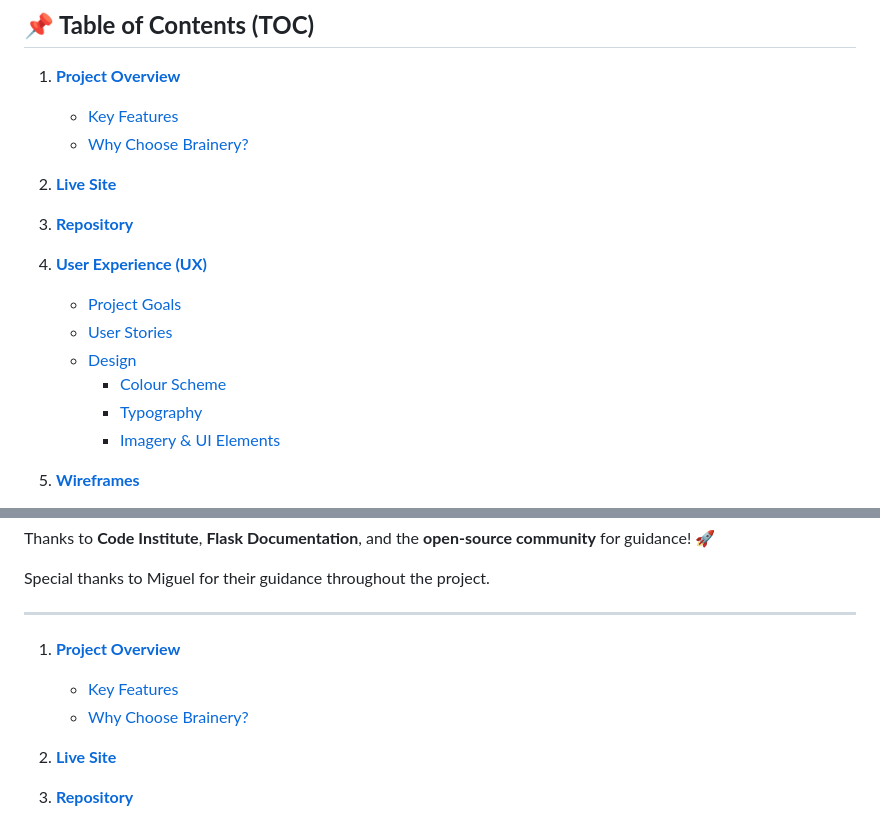
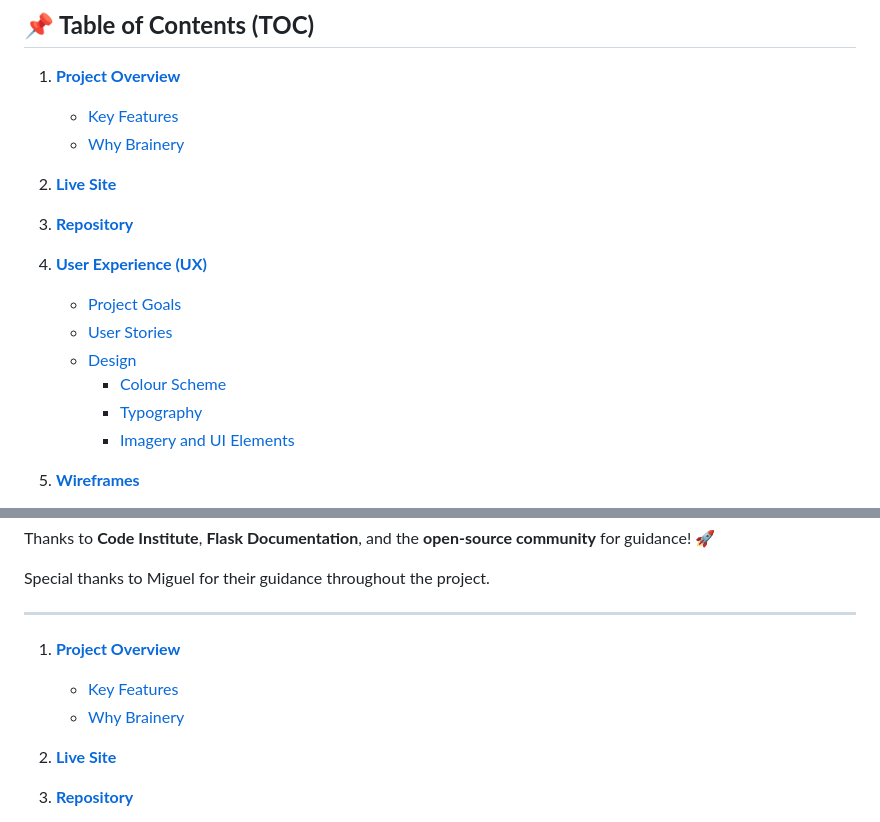
Before and after one commit to MH-LIKHON/MP3-Brainery, a Markdown page: README.md, 2 parts joined by grey strips. Drawn GitHub-style.

```diff
--- a/README.md
+++ b/README.md
@@ -8,7 +8,7 @@ Brainery is an **interactive web platform** designed for learners to **store, ma
 
 1. **[Project Overview](#project-overview)**
    - [Key Features](#key-features)
-   - [Why Choose Brainery?](#why-brainery)
+   - [Why Brainery](#why-brainery)
 
 2. **[Live Site](#live-site)**
 
@@ -20,7 +20,7 @@ Brainery is an **interactive web platform** designed for learners to **store, ma
    - [Design](#design)
      - [Colour Scheme](#colour-scheme)
      - [Typography](#typography)
-     - [Imagery & UI Elements](#imagery--ui-elements)
+     - [Imagery and UI Elements](#imagery-and-ui-elements)
 
 5. **[Wireframes](#wireframes)**
    - [Home Page Wireframe](#home-page-wireframe)
@@ -794,9 +794,14 @@ Special thanks to Miguel for their guidance throughout the project.
 
 
 
+
+
+
+
+
 1. **[Project Overview](#project-overview)**
    - [Key Features](#key-features)
-   - [Why Choose Brainery?](#why-brainery)
+   - [Why Brainery](#why-brainery)
 
 2. **[Live Site](#live-site)**
 
```
Also changed, not shown: other parts of README.md (+0 -2 lines).
